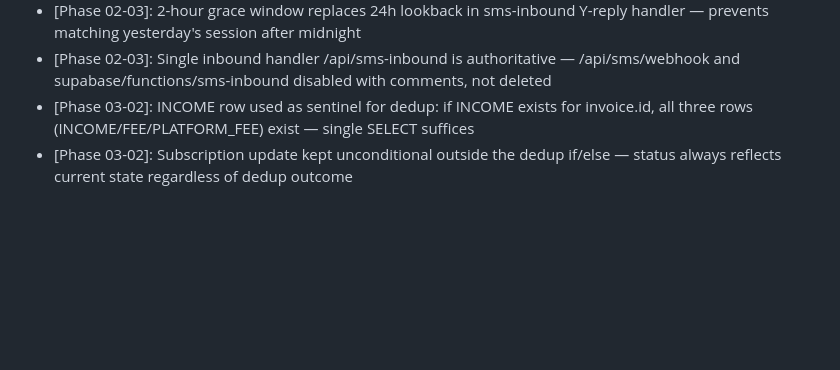
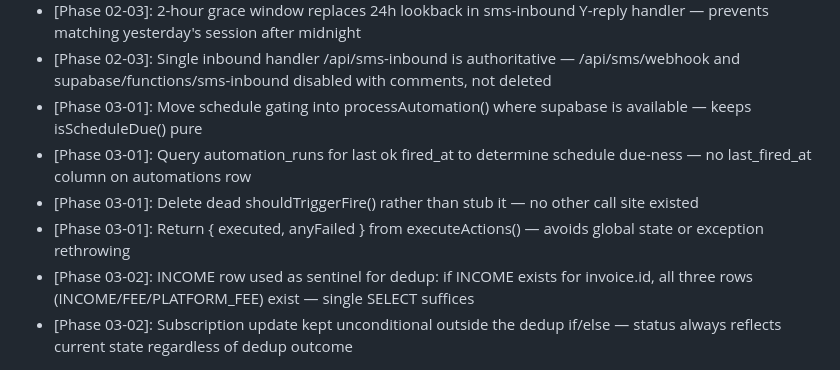
Before and after one commit to Morgs-75/coach-os, a Markdown page: .planning/STATE.md, the part around the change. Drawn GitHub-style; blank space fills up the shorter version.

```diff
--- a/.planning/STATE.md
+++ b/.planning/STATE.md
@@ -63,6 +63,10 @@ Recent decisions affecting current work:
 - [02-02] Reschedule to org-local time by deriving UTC offset from Intl.DateTimeFormat parts and subtracting from Date.UTC construction
 - [Phase 02-03]: 2-hour grace window replaces 24h lookback in sms-inbound Y-reply handler — prevents matching yesterday's session after midnight
 - [Phase 02-03]: Single inbound handler /api/sms-inbound is authoritative — /api/sms/webhook and supabase/functions/sms-inbound disabled with comments, not deleted
+- [Phase 03-01]: Move schedule gating into processAutomation() where supabase is available — keeps isScheduleDue() pure
+- [Phase 03-01]: Query automation_runs for last ok fired_at to determine schedule due-ness — no last_fired_at column on automations row
+- [Phase 03-01]: Delete dead shouldTriggerFire() rather than stub it — no other call site existed
+- [Phase 03-01]: Return { executed, anyFailed } from executeActions() — avoids global state or exception rethrowing
 - [Phase 03-02]: INCOME row used as sentinel for dedup: if INCOME exists for invoice.id, all three rows (INCOME/FEE/PLATFORM_FEE) exist — single SELECT suffices
 - [Phase 03-02]: Subscription update kept unconditional outside the dedup if/else — status always reflects current state regardless of dedup outcome
 
```
Also changed, not shown: .planning/REQUIREMENTS.md (+4 -4 lines), 1 other file.
